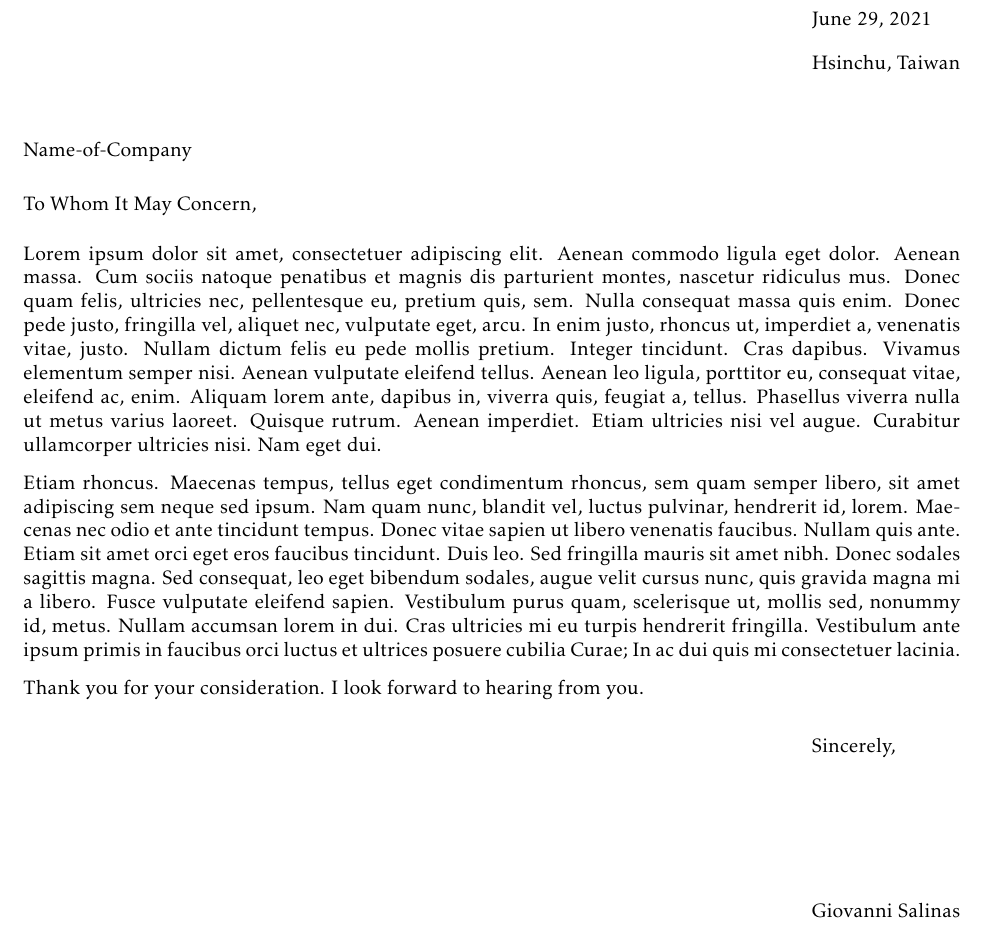
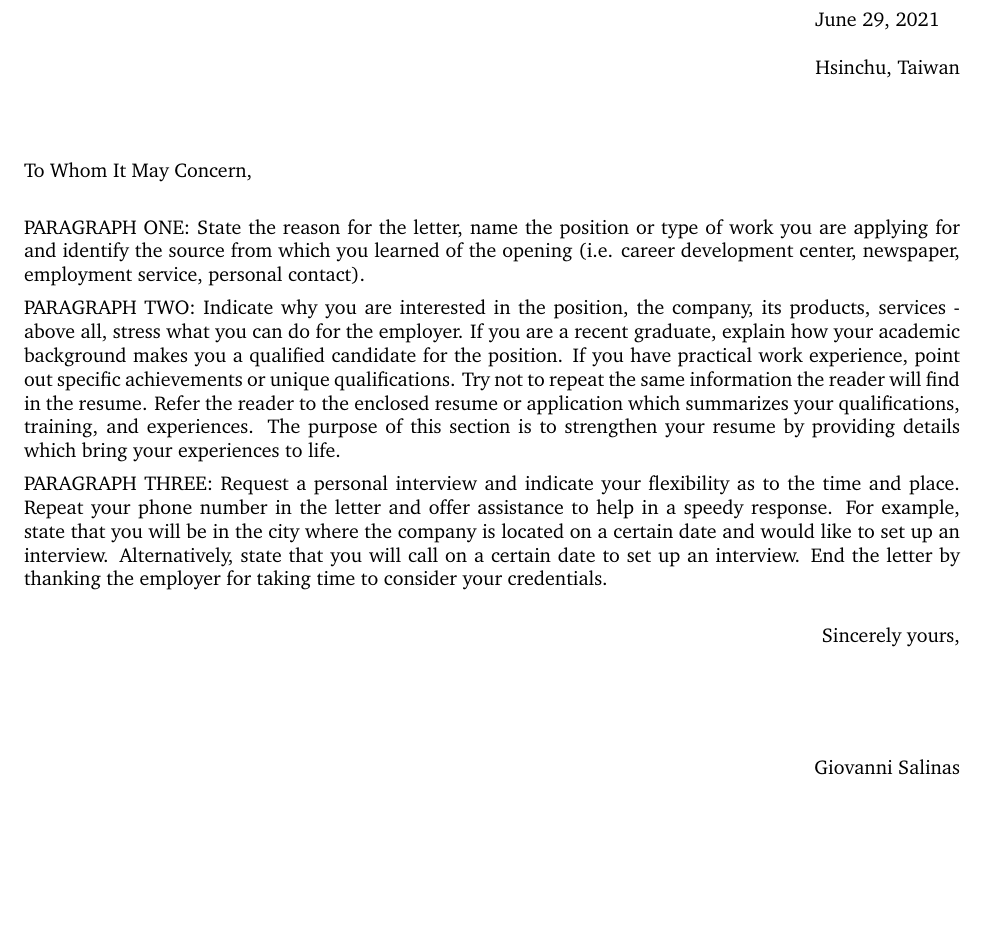
Before and after one commit to gsalinaslopez/cv, a LaTeX document (Giovanni_Salinas_cover_letter.tex): part of the page, cut so that both start at the same text, the shorter picture padded with empty space. Compiled offline with pdfLaTeX.

Commit message:
Cover letter, template taken from https://tex.stackexchange.com/questions/583798/newlfm-expect-new-fancyhdr-sty-but-its-the-newest

```diff
--- a/Giovanni_Salinas_cover_letter.tex
+++ b/Giovanni_Salinas_cover_letter.tex
@@ -32,18 +26,53 @@
 
-\addrto{%
-Name-of-Company}
+\begin{document}
 
-\greetto{To Whom It May Concern,}
-\closeline{Sincerely,}
-\begin{document}
-\begin{newlfm}
+\vspace*{\dimexpr-\headsep-\headheight-1pt}
 
-Lorem ipsum dolor sit amet, consectetuer adipiscing elit. Aenean commodo ligula eget dolor. Aenean massa. Cum sociis natoque penatibus et magnis dis parturient montes, nascetur ridiculus mus. Donec quam felis, ultricies nec, pellentesque eu, pretium quis, sem. Nulla consequat massa quis enim. Donec pede justo, fringilla vel, aliquet nec, vulputate eget, arcu. In enim justo, rhoncus ut, imperdiet a, venenatis vitae, justo. Nullam dictum felis eu pede mollis pretium. Integer tincidunt. Cras dapibus. Vivamus elementum semper nisi. Aenean vulputate eleifend tellus. Aenean leo ligula, porttitor eu, consequat vitae, eleifend ac, enim. Aliquam lorem ante, dapibus in, viverra quis, feugiat a, tellus. Phasellus viverra nulla ut metus varius laoreet. Quisque rutrum. Aenean imperdiet. Etiam ultricies nisi vel augue. Curabitur ullamcorper ultricies nisi. Nam eget dui.
+% \includegraphics[width=2.1in]{logo.png}
 
-Etiam rhoncus. Maecenas tempus, tellus eget condimentum rhoncus, sem quam semper libero, sit amet adipiscing sem neque sed ipsum. Nam quam nunc, blandit vel, luctus pulvinar, hendrerit id, lorem. Maecenas nec odio et ante tincidunt tempus. Donec vitae sapien ut libero venenatis faucibus. Nullam quis ante. Etiam sit amet orci eget eros faucibus tincidunt. Duis leo. Sed fringilla mauris sit amet nibh. Donec sodales sagittis magna. Sed consequat, leo eget bibendum sodales, augue velit cursus nunc, quis gravida magna mi a libero. Fusce vulputate eleifend sapien. Vestibulum purus quam, scelerisque ut, mollis sed, nonummy id, metus. Nullam accumsan lorem in dui. Cras ultricies mi eu turpis hendrerit fringilla. Vestibulum ante ipsum primis in faucibus orci luctus et ultrices posuere cubilia Curae; In ac dui quis mi consectetuer lacinia.
+\rule{\linewidth}{1pt}
 
-Thank you for your consideration.  I look forward to
-hearing from you.
+\bigskip\bigskip
 
-\end{newlfm}
+\hfill
+\begin{tabular}{ l @{} }
+  \today \\[12pt] % Date
+  % 123 Broadway \\ % Address
+    Hsinchu, Taiwan \\
+  % Phone: (+886) 919204040 \\
+  % Email: gsalinaslopez.cs01@nctu.edu.tw
+\end{tabular}
+
+\bigskip
+
+\begin{tabular}{ @{} l }
+  % Mrs.\ Jane Smith \\ % Addressee of the letter above the to address
+  % Recruitment Officer \\ % To address
+  % The Corporation \\
+  % 123 Pleasant Lane \\
+  % City, State 12345
+\end{tabular}
+
+\bigskip
+
+To Whom It May Concern,
+
+\bigskip
+
+PARAGRAPH ONE: State the reason for the letter, name the position or type of work you are applying for and identify the source from which you learned of the opening (i.e. career development center, newspaper, employment service, personal contact).
+
+PARAGRAPH TWO: Indicate why you are interested in the position, the company, its products, services - above all, stress what you can do for the employer. If you are a recent graduate, explain how your academic background makes you a qualified candidate for the position. If you have practical work experience, point out specific achievements or unique qualifications. Try not to repeat the same information the reader will find in the resume. Refer the reader to the enclosed resume or application which summarizes your qualifications, training, and experiences. The purpose of this section is to strengthen your resume by providing details which bring your experiences to life.
+
+PARAGRAPH THREE: Request a personal interview and indicate your flexibility as to the time and place. Repeat your phone number in the letter and offer assistance to help in a speedy response. For example, state that you will be in the city where the company is located on a certain date and would like to set up an interview. Alternatively, state that you will call on a certain date to set up an interview. End the letter by thanking the employer for taking time to consider your credentials.
+
+\bigskip
+
+\hfill
+Sincerely yours,
+
+\vspace{50pt}
+
+\hfill
+Giovanni Salinas
+
 \end{document}
```
Also changed, not shown: Giovanni_Salinas_cover_letter.pdf (added), Giovanni_Salinas_cover_letter.png (added), README.md, Giovanni_Salinas_cover_letter.tex (46 more changed lines).
